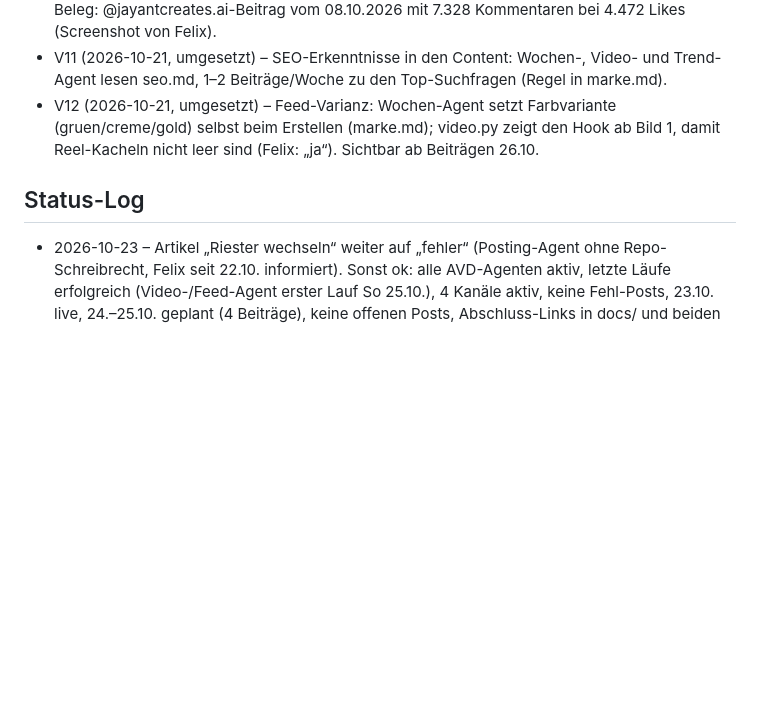
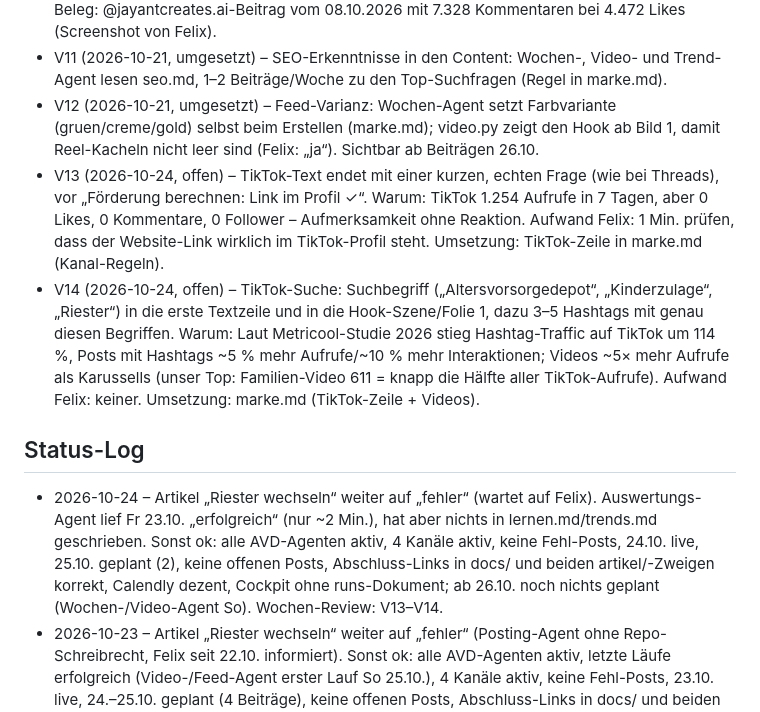
Before and after one commit to rente-einfach-erledigt/rente-einfach-erledigt.github.io, a Markdown page: manager.md, the part around the change. GitHub-like rendering; blank space fills up the shorter version.

Commit message:
Manager: Status + Wochen-Review 2026-10-24 (V13–V14)

```diff
--- a/manager.md
+++ b/manager.md
@@ -16,8 +16,11 @@ Vorschläge haben eine Nummer (V1, V2 …) und einen Status: offen | angenommen
 - V10 (2026-10-20, entschieden) – Ootto-Connector geprüft, Felix: wir bleiben beim eigenen Setup. Hinweis an Trend-Agent: Format „Werkzeug-How-to + Kommentar-Wort“ (z. B. „So rechnest du deine Förderung in 30 Sekunden aus – kommentiere START“) als Trend prüfen; Beleg: @jayantcreates.ai-Beitrag vom 08.10.2026 mit 7.328 Kommentaren bei 4.472 Likes (Screenshot von Felix).
 - V11 (2026-10-21, umgesetzt) – SEO-Erkenntnisse in den Content: Wochen-, Video- und Trend-Agent lesen seo.md, 1–2 Beiträge/Woche zu den Top-Suchfragen (Regel in marke.md).
 - V12 (2026-10-21, umgesetzt) – Feed-Varianz: Wochen-Agent setzt Farbvariante (gruen/creme/gold) selbst beim Erstellen (marke.md); video.py zeigt den Hook ab Bild 1, damit Reel-Kacheln nicht leer sind (Felix: „ja“). Sichtbar ab Beiträgen 26.10.
+- V13 (2026-10-24, offen) – TikTok-Text endet mit einer kurzen, echten Frage (wie bei Threads), vor „Förderung berechnen: Link im Profil ✓“. Warum: TikTok 1.254 Aufrufe in 7 Tagen, aber 0 Likes, 0 Kommentare, 0 Follower – Aufmerksamkeit ohne Reaktion. Aufwand Felix: 1 Min. prüfen, dass der Website-Link wirklich im TikTok-Profil steht. Umsetzung: TikTok-Zeile in marke.md (Kanal-Regeln).
+- V14 (2026-10-24, offen) – TikTok-Suche: Suchbegriff („Altersvorsorgedepot“, „Kinderzulage“, „Riester“) in die erste Textzeile und in die Hook-Szene/Folie 1, dazu 3–5 Hashtags mit genau diesen Begriffen. Warum: Laut Metricool-Studie 2026 stieg Hashtag-Traffic auf TikTok um 114 %, Posts mit Hashtags ~5 % mehr Aufrufe/~10 % mehr Interaktionen; Videos ~5× mehr Aufrufe als Karussells (unser Top: Familien-Video 611 = knapp die Hälfte aller TikTok-Aufrufe). Aufwand Felix: keiner. Umsetzung: marke.md (TikTok-Zeile + Videos).
 
 ## Status-Log
+- 2026-10-24 – Artikel „Riester wechseln“ weiter auf „fehler“ (wartet auf Felix). Auswertungs-Agent lief Fr 23.10. „erfolgreich“ (nur ~2 Min.), hat aber nichts in lernen.md/trends.md geschrieben. Sonst ok: alle AVD-Agenten aktiv, 4 Kanäle aktiv, keine Fehl-Posts, 24.10. live, 25.10. geplant (2), keine offenen Posts, Abschluss-Links in docs/ und beiden artikel/-Zweigen korrekt, Calendly dezent, Cockpit ohne runs-Dokument; ab 26.10. noch nichts geplant (Wochen-/Video-Agent So). Wochen-Review: V13–V14.
 - 2026-10-23 – Artikel „Riester wechseln“ weiter auf „fehler“ (Posting-Agent ohne Repo-Schreibrecht, Felix seit 22.10. informiert). Sonst ok: alle AVD-Agenten aktiv, letzte Läufe erfolgreich (Video-/Feed-Agent erster Lauf So 25.10.), 4 Kanäle aktiv, keine Fehl-Posts, 23.10. live, 24.–25.10. geplant (4 Beiträge), keine offenen Posts, Abschluss-Links in docs/ und beiden artikel/-Zweigen korrekt, Calendly dezent, Pages-Deploy ok (Live-Abruf blockiert), Cockpit ohne runs-Dokument; ab 26.10. noch nichts geplant (Wochen-/Video-Agent So)
 - 2026-10-22 – Problem: Artikel „Riester wechseln“ hängt auf status „fehler“ (Posting-Agent hatte keine Schreibrechte aufs Repo, add_repo nicht verfügbar) → Felix informiert. Sonst ok: Agenten aktiv (Trend-Agent Do gelaufen), 4 Kanäle aktiv, keine Fehl-Posts, 22.10. live auf allen 4 Kanälen (DB zieht Posting-Agent nach), 23.–25.10. geplant (5 Beiträge), keine offenen Posts, Website + Abschluss-Links ok, Calendly dezent; ab 26.10. noch nichts geplant (Wochen-/Video-Agent So)
 - 2026-10-22 – Trend: 3 neue Einträge (T6 „Antwort in einem Wort“, T7 Anlass Rentenreform verschoben/AVD kommt trotzdem, T8 Eigener Gewinner Familien-Persona-Video TikTok 611 Aufrufe), jetzt 8 aktiv, kein Werkzeug-Ausbau nötig
```
